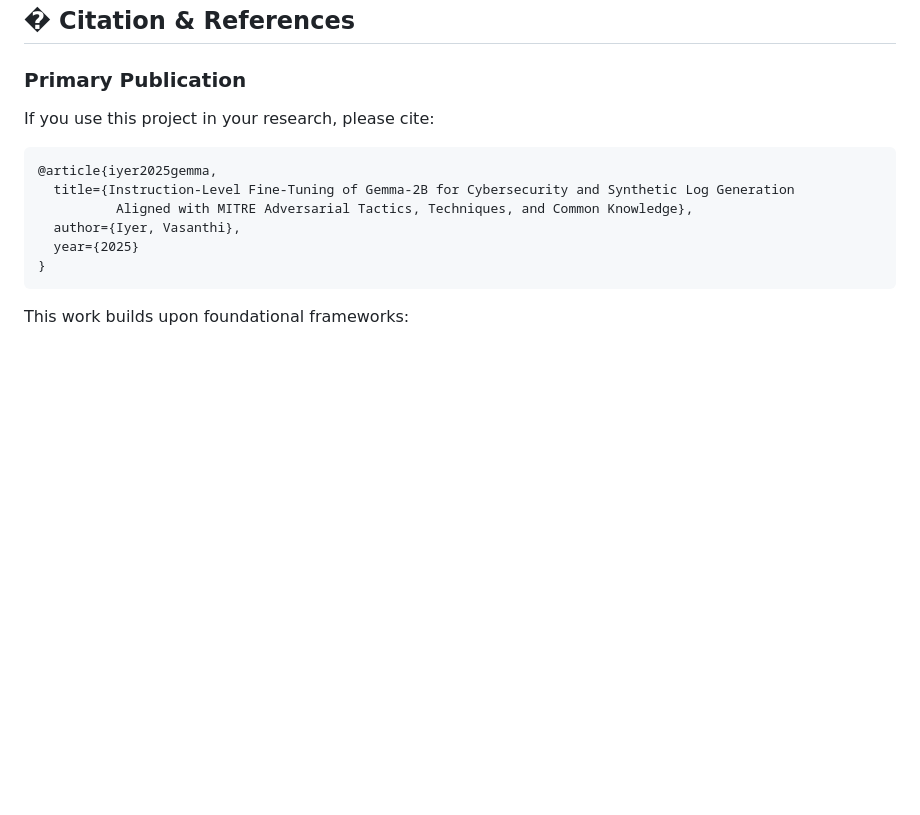
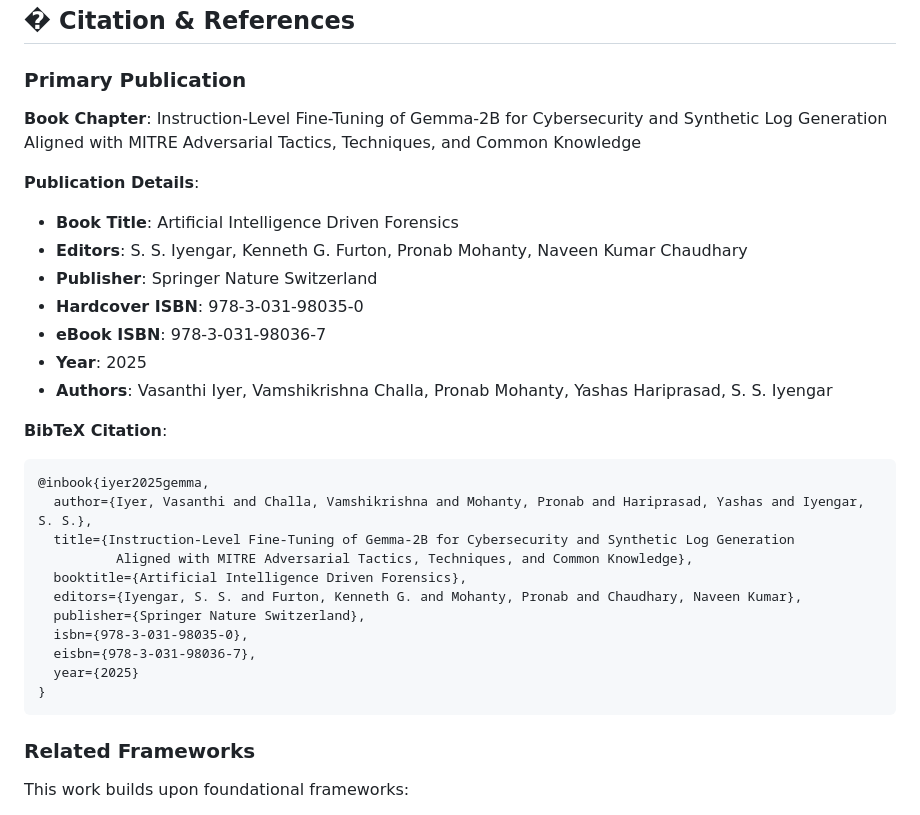
Before and after one commit to viyer-research/mitre-gnn-analysis, a Markdown page: README.md, the part around the change. GitHub-like rendering; blank space fills up the shorter version.

Commit message:
Update citation with complete publication details: Springer Nature, ISBNs, and all authors/editors

````diff
--- a/README.md
+++ b/README.md
@@ -267,16 +267,33 @@ See `QUICK_REFERENCE.md` for common tasks and commands.
 
 ### Primary Publication
 
-If you use this project in your research, please cite:
+**Book Chapter**: Instruction-Level Fine-Tuning of Gemma-2B for Cybersecurity and Synthetic Log Generation Aligned with MITRE Adversarial Tactics, Techniques, and Common Knowledge
 
+**Publication Details**:
+- **Book Title**: Artificial Intelligence Driven Forensics
+- **Editors**: S. S. Iyengar, Kenneth G. Furton, Pronab Mohanty, Naveen Kumar Chaudhary
+- **Publisher**: Springer Nature Switzerland
+- **Hardcover ISBN**: 978-3-031-98035-0
+- **eBook ISBN**: 978-3-031-98036-7
+- **Year**: 2025
+- **Authors**: Vasanthi Iyer, Vamshikrishna Challa, Pronab Mohanty, Yashas Hariprasad, S. S. Iyengar
+
+**BibTeX Citation**:
 ```bibtex
-@article{iyer2025gemma,
+@inbook{iyer2025gemma,
+  author={Iyer, Vasanthi and Challa, Vamshikrishna and Mohanty, Pronab and Hariprasad, Yashas and Iyengar, S. S.},
   title={Instruction-Level Fine-Tuning of Gemma-2B for Cybersecurity and Synthetic Log Generation
           Aligned with MITRE Adversarial Tactics, Techniques, and Common Knowledge},
-  author={Iyer, Vasanthi},
+  booktitle={Artificial Intelligence Driven Forensics},
+  editors={Iyengar, S. S. and Furton, Kenneth G. and Mohanty, Pronab and Chaudhary, Naveen Kumar},
+  publisher={Springer Nature Switzerland},
+  isbn={978-3-031-98035-0},
+  eisbn={978-3-031-98036-7},
   year={2025}
 }
 ```
+
+### Related Frameworks
 
 This work builds upon foundational frameworks:
 
````
